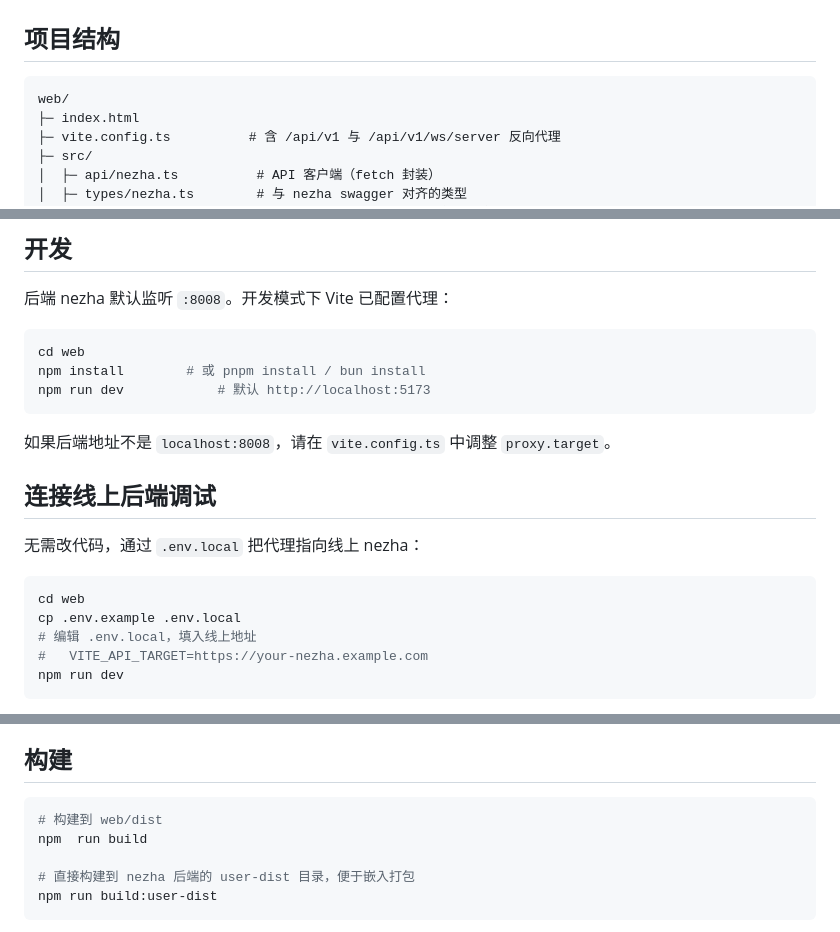
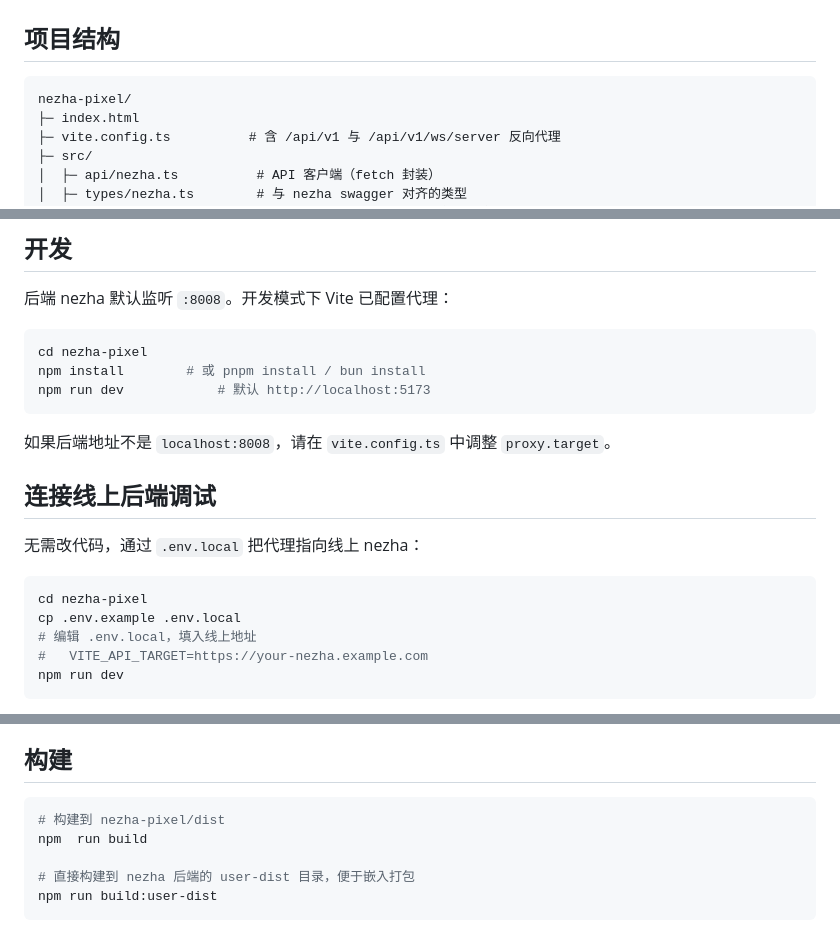
Before and after one commit to karllao/nezha-pixel, a Markdown page: README.md, 3 parts joined by grey strips. GitHub-like rendering.

Commit message:
Rename web directory to nezha-pixel in README

````diff
--- a/README.md
+++ b/README.md
@@ -22,7 +22,7 @@
 ## 项目结构
 
 ```
-web/
+nezha-pixel/
 ├─ index.html
 ├─ vite.config.ts          # 含 /api/v1 与 /api/v1/ws/server 反向代理
 ├─ src/
@@ -44,7 +44,7 @@ web/
 后端 nezha 默认监听 `:8008`。开发模式下 Vite 已配置代理：
 
 ```bash
-cd web
+cd nezha-pixel
 npm install        # 或 pnpm install / bun install
 npm run dev            # 默认 http://localhost:5173
 ```
@@ -56,7 +56,7 @@ npm run dev            # 默认 http://localhost:5173
 无需改代码，通过 `.env.local` 把代理指向线上 nezha：
 
 ```bash
-cd web
+cd nezha-pixel
 cp .env.example .env.local
 # 编辑 .env.local，填入线上地址
 #   VITE_API_TARGET=https://your-nezha.example.com
@@ -75,7 +75,7 @@ npm run dev
 ## 构建
 
 ```bash
-# 构建到 web/dist
+# 构建到 nezha-pixel/dist
 npm  run build
 
 # 直接构建到 nezha 后端的 user-dist 目录，便于嵌入打包
````
Also changed, not shown: other parts of README.md (+2 -2 lines).
